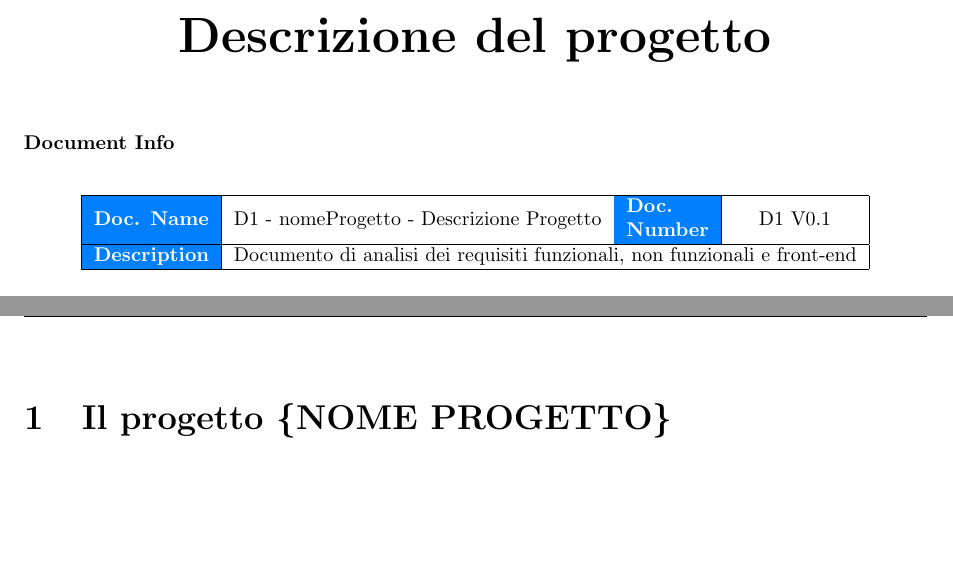
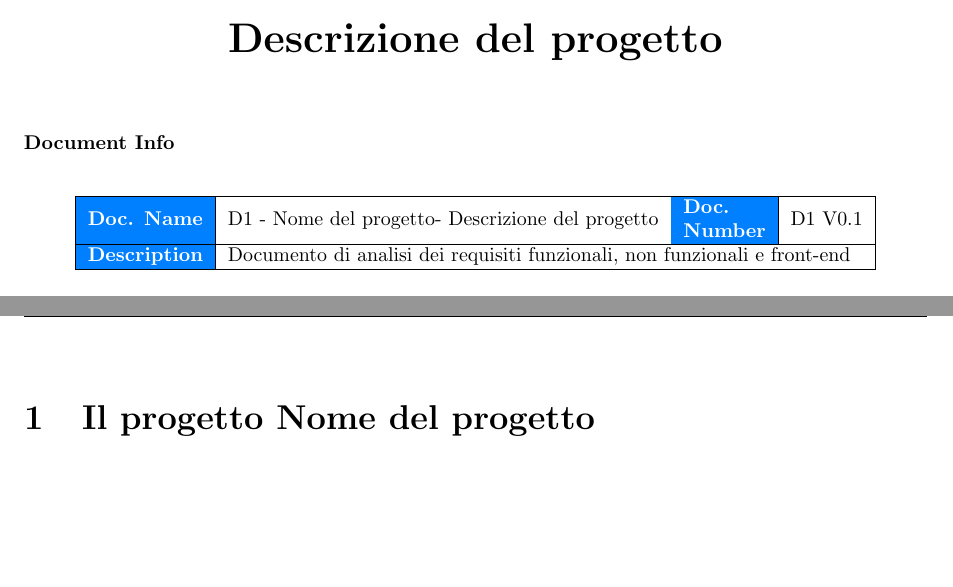
Before and after one commit to lucafano04/progettoIngenieriaSoftware, a LaTeX document (deliverable/D1/main.tex, which reads deliverable/D1/chapters/01-slidepitch.tex): two parts of pages 1 and 3 of 6, joined at a grey line, cut so that both start at the same text. Compiled offline with pdfLaTeX.

Commit message:
chore(D1): :memo: Add project name and description variable

```diff
--- a/deliverable/D1/chapters/01-slidepitch.tex
+++ b/deliverable/D1/chapters/01-slidepitch.tex
@@ -1,2 +1,2 @@
-\chapter[Slide pitch]{Il progetto \{NOME PROGETTO\}}
+\chapter[Slide pitch]{Il progetto \ProjectTitle}
 \thispagestyle{stdPage}
--- a/deliverable/D1/main.tex
+++ b/deliverable/D1/main.tex
@@ -22,6 +22,8 @@
 \date{A.A. 2024/2025}
 % Set the version of the document
 \newcommand{\version}{0.1}
+\newcommand{\ProjectTitle}{Nome del progetto}
+\newcommand{\ProjectDescription}{Descrizione del progetto}
 
 % Definizione counter Requisiti Funzionali
 \newcounter{rfCounter}
@@ -79,7 +81,7 @@
         \textbf{Titolo del documento:}
         \vspace{0.5cm}
         \begin{center}
-            \textbf{\Huge{Descrizione del progetto}}
+            \textbf{\huge{\ProjectDescription}}
         \end{center}
         \vspace{1cm}
         \textbf{Document Info}
@@ -88,7 +90,7 @@
         \begin{center}
             \begin{tabular}{|l|l|l|c|}
                 \hline
-                {\cellcolor[rgb]{0,0.502,1}}\textcolor{white}{\textbf{Doc. Name}}   & D1 - nomeProgetto - Descrizione Progetto & {\cellcolor[rgb]{0,0.502,1}}\begin{tabular}[c]{@{}>{\cellcolor[rgb]{0,0.502,1}}l@{}}\textcolor{white}{\textbf{Doc.}}\\\textcolor{white}{\textbf{Number}}\end{tabular} & D1 V\version  \\
+                {\cellcolor[rgb]{0,0.502,1}}\textcolor{white}{\textbf{Doc. Name}}   & D1 - \ProjectTitle - \ProjectDescription & {\cellcolor[rgb]{0,0.502,1}}\begin{tabular}[c]{@{}>{\cellcolor[rgb]{0,0.502,1}}l@{}}\textcolor{white}{\textbf{Doc.}}\\\textcolor{white}{\textbf{Number}}\end{tabular} & D1 V\version  \\
                 \hline
                 {\cellcolor[rgb]{0,0.502,1}}\textcolor{white}{\textbf{Description}} & \multicolumn{3}{l|}{Documento di analisi dei requisiti funzionali, non funzionali e front-end}                                                                                                                               \\
                 \hline
```
Also changed, not shown: deliverable/D1/main.pdf, deliverable/D1/main.tex (4 more changed lines).
